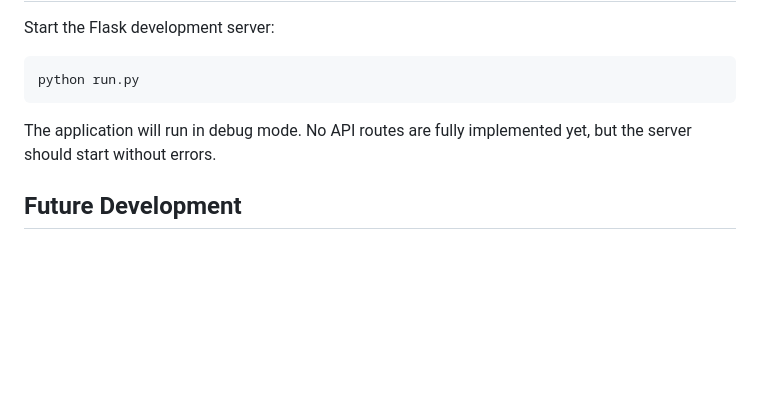
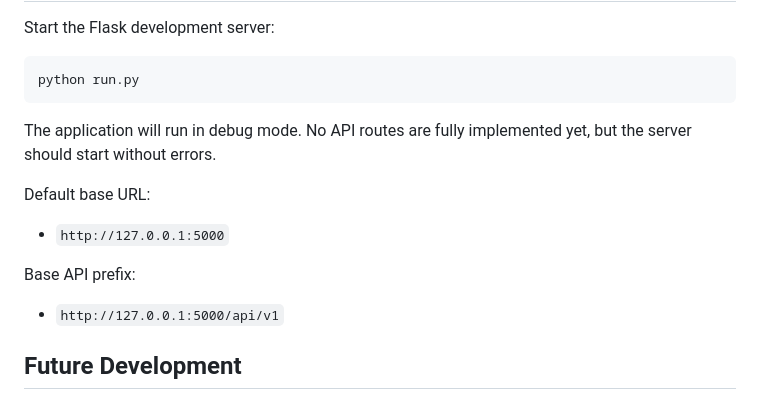
Before and after one commit to 11968-ship-it/holbertonschool-hbnb, a Markdown page: part2/README.md, the part around one of its changes. Rendered like a GitHub page; blank space fills up the shorter version.

````diff
--- a/part2/README.md
+++ b/part2/README.md
@@ -82,9 +88,15 @@ Start the Flask development server:
    ```
    python run.py
    ```
+
 The application will run in debug mode.
 No API routes are fully implemented yet, but the server should start without errors.
 
+Default base URL:
+- ```http://127.0.0.1:5000```
+
+Base API prefix:
+- ```http://127.0.0.1:5000/api/v1```
 
 ## Future Development
 
````
Also changed, not shown: other parts of part2/README.md (+25 -10 lines).
